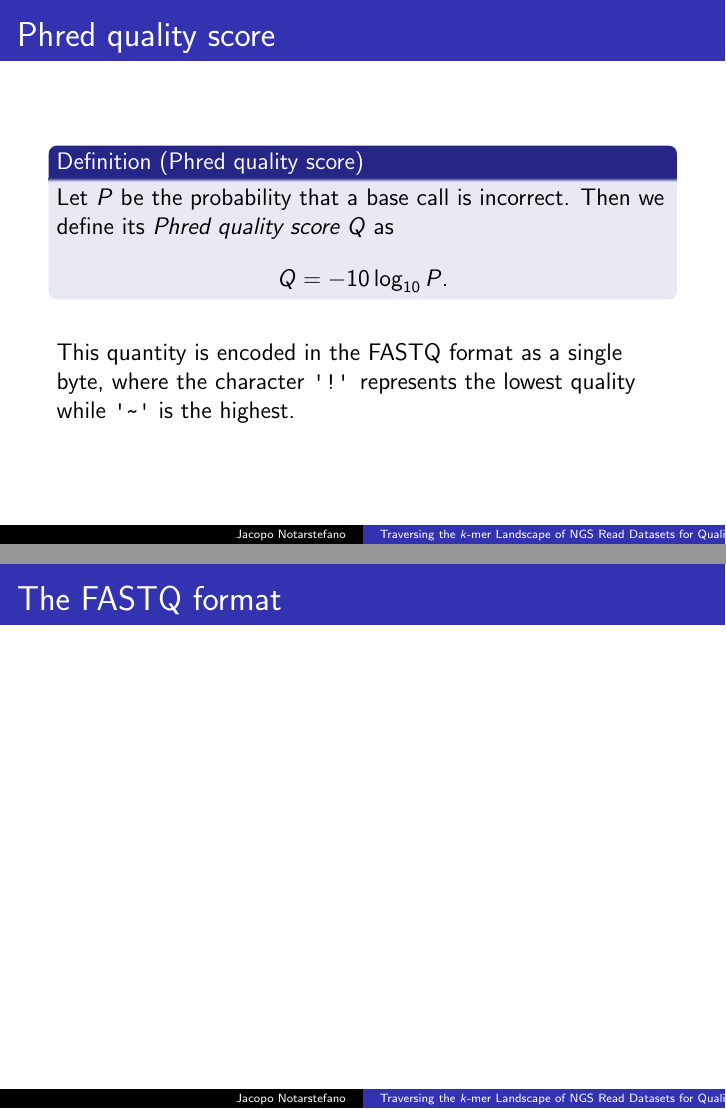
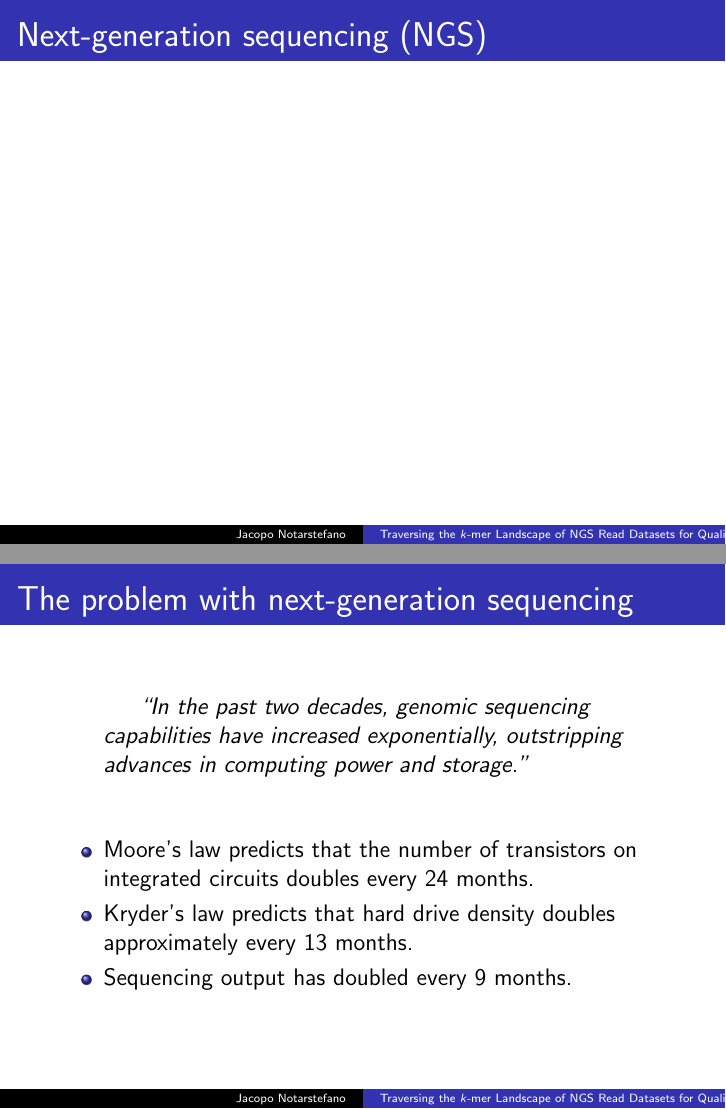
Before and after one commit to jacquerie/ABI, LaTeX slides (tex/seminario.tex): pages 3 and 4 of 8 before the commit and pages 2 and 3 of 9 after it, joined at a grey line. The pictures show the PDF file seminario.pdf that the author committed with the source.

Commit message:
Add NGS problem slide.

```diff
--- a/tex/seminario.tex
+++ b/tex/seminario.tex
@@ -29,15 +29,31 @@
         \titlepage
     \end{frame}
 
-    \begin{frame}{}
+    \begin{frame}{Next-generation sequencing (NGS)}
+    \end{frame}
+
+    \begin{frame}{The problem with next-generation sequencing}
+        \begin{quotation}
+            ``In the past two decades, genomic sequencing capabilities have
+	    increased exponentially, outstripping advances in computing power
+	    and storage.''
+        \end{quotation}
+        \vspace{0.5cm}
+        \begin{itemize}
+            \item Moore's law predicts that the number of transistors on
+                integrated circuits doubles every \(24\) months.
+            \item Kryder's law predicts that hard drive density doubles
+                approximately every \(13\) months.
+	    \item Sequencing output has doubled every \(9\) months.
+        \end{itemize}
     \end{frame}
 
     \begin{frame}{Phred quality score}
         \begin{definition}[Phred quality score]
-            Let \(P\) be the probability that a base call is incorrect. Then we
-	    define its \emph{Phred quality score} \(Q\) as
+            Let \(\P_e\) be the estimated probability that a base call is
+	    incorrect. Then we define its \emph{Phred quality score} \(Q\) as
             \[
-                Q = -10\log_{10}{P}\text{.}
+                Q = -10\log_{10}{P_e}\text{.}
 	    \]
         \end{definition}
 	\vspace{0.5cm}
```
Also changed, not shown: seminario.pdf, tex/seminario.tex (3 more changed lines).
